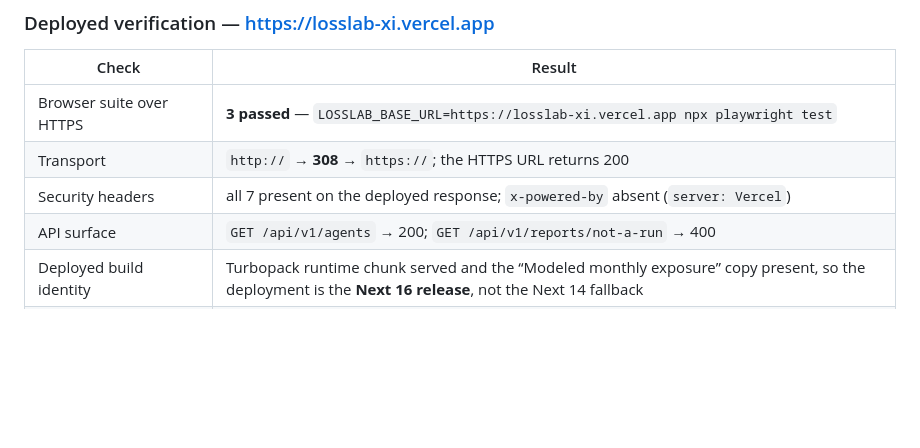
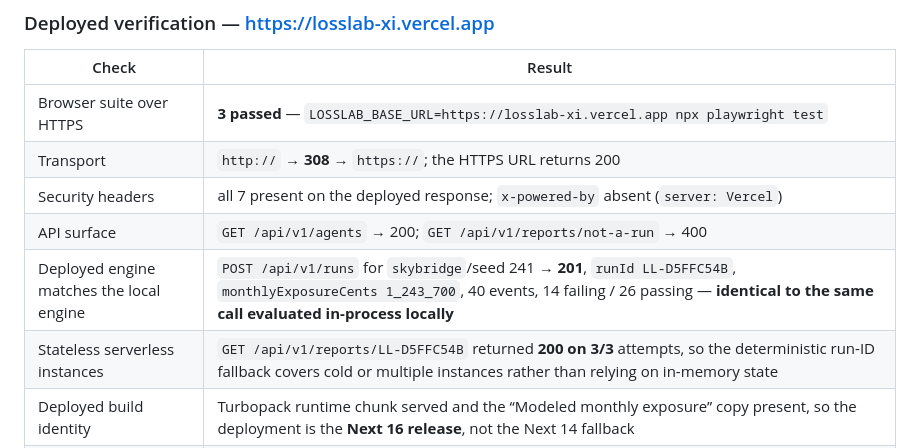
Before and after one commit to radhika-verma06/LossLab, a Markdown page: SUBMISSION_CHECKLIST.md, the part around the change. Drawn GitHub-style; blank space fills up the shorter version.

Commit message:
docs: record that the deployed engine reproduces the local one exactly
The public API returns the same run ID and the same integer-cent exposure as the
in-process engine, and the report route survives stateless serverless instances,
which is the one behaviour a local run cannot demonstrate.

🤖 Generated with Codebuff
Co-Authored-By: Codebuff <noreply@codebuff.com>

```diff
--- a/SUBMISSION_CHECKLIST.md
+++ b/SUBMISSION_CHECKLIST.md
@@ -119,6 +119,8 @@ could not run earlier is the `https:` protocol check, which by design only fires
 | Transport | `http://` → **308** → `https://`; the HTTPS URL returns 200 |
 | Security headers | all 7 present on the deployed response; `x-powered-by` absent (`server: Vercel`) |
 | API surface | `GET /api/v1/agents` → 200; `GET /api/v1/reports/not-a-run` → 400 |
+| Deployed engine matches the local engine | `POST /api/v1/runs` for `skybridge`/seed 241 → **201**, `runId LL-D5FFC54B`, `monthlyExposureCents 1_243_700`, 40 events, 14 failing / 26 passing — **identical to the same call evaluated in-process locally** |
+| Stateless serverless instances | `GET /api/v1/reports/LL-D5FFC54B` returned **200 on 3/3** attempts, so the deterministic run-ID fallback covers cold or multiple instances rather than relying on in-memory state |
 | Deployed build identity | Turbopack runtime chunk served and the “Modeled monthly exposure” copy present, so the deployment is the **Next 16 release**, not the Next 14 fallback |
 | Task 1 + task 2 copy on the live host | `Modeled monthly exposure $3,120`; `Original risk · Critical` and `Mitigated replay passed` both present after the safeguard runs |
 | UI audit on the deployed host | min font 11 px, 0 nodes < 10 px, 0 canvases, 0 horizontal overflow at 1440 and 390 |
```
